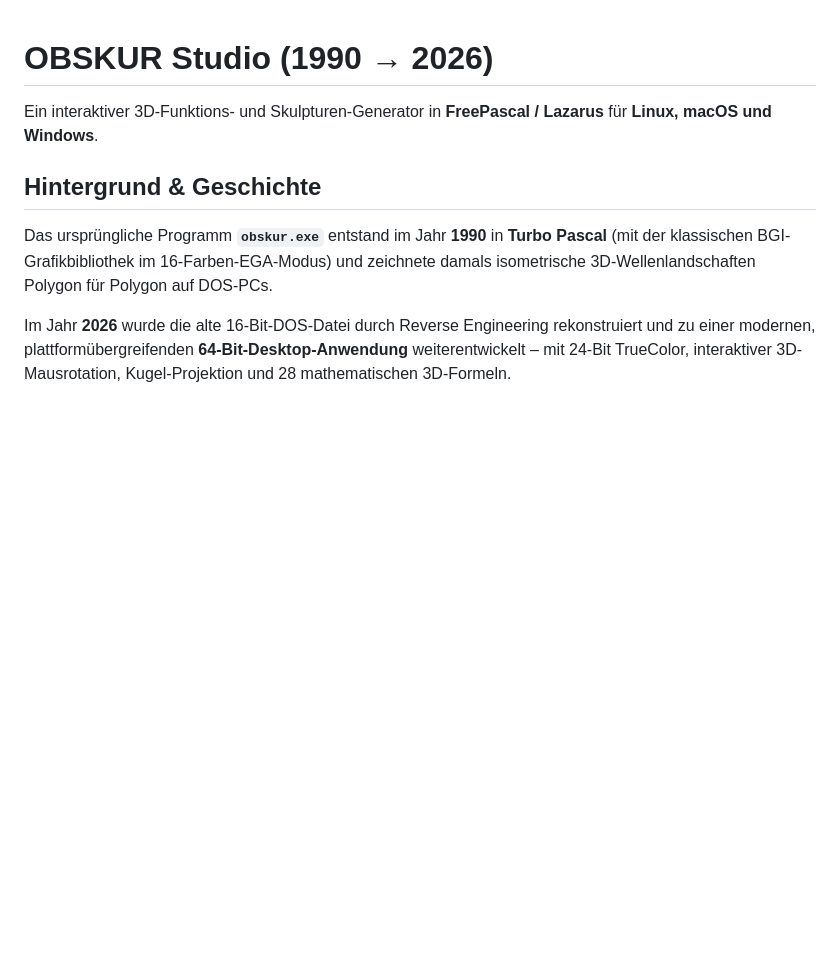
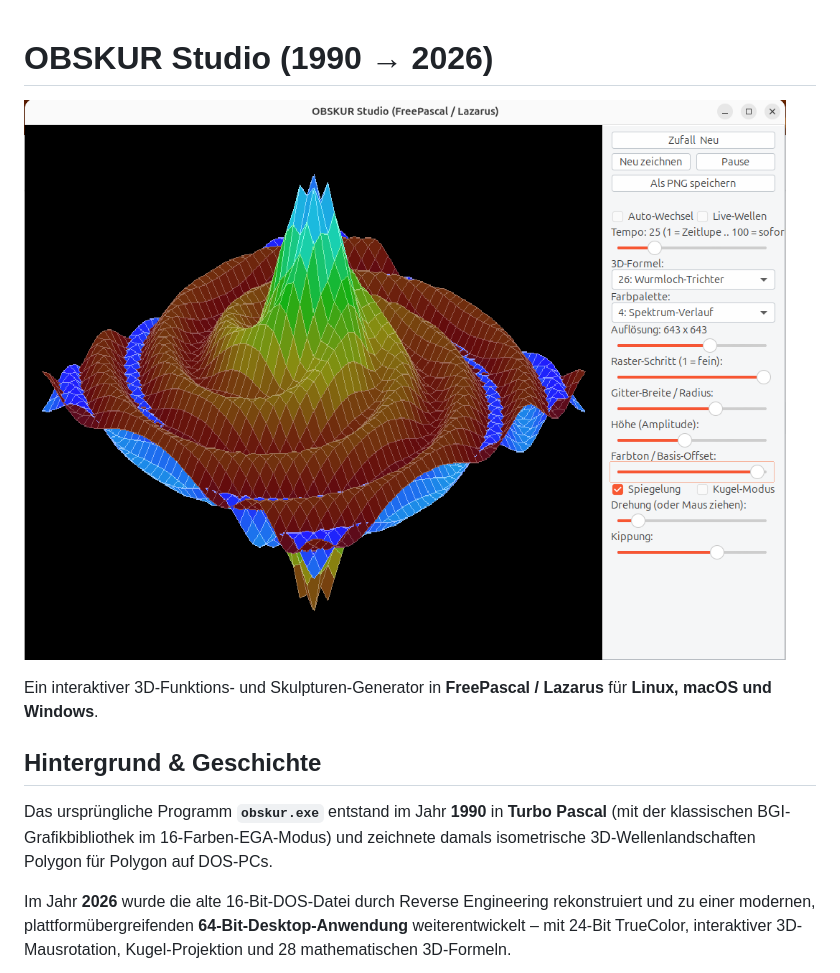
Before and after one commit to wuestawatschn/obskur-pas, a Markdown page: README.md, the part around the change. Drawn GitHub-style; pictures changed too: preview.png (added); blank space fills up the shorter version.

Commit message:
Add 3D Plasma preview image to README

```diff
--- a/README.md
+++ b/README.md
@@ -1,4 +1,6 @@
 # OBSKUR Studio (1990 → 2026)
+
+![OBSKUR Studio 3D Plasma-Kugel](preview.png)
 
 Ein interaktiver 3D-Funktions- und Skulpturen-Generator in **FreePascal / Lazarus** für **Linux, macOS und Windows**.
 
```
